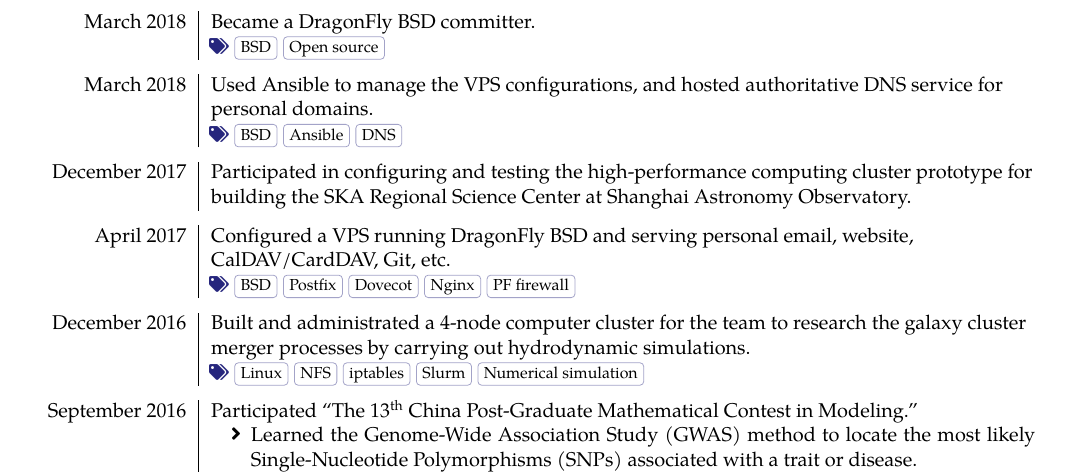
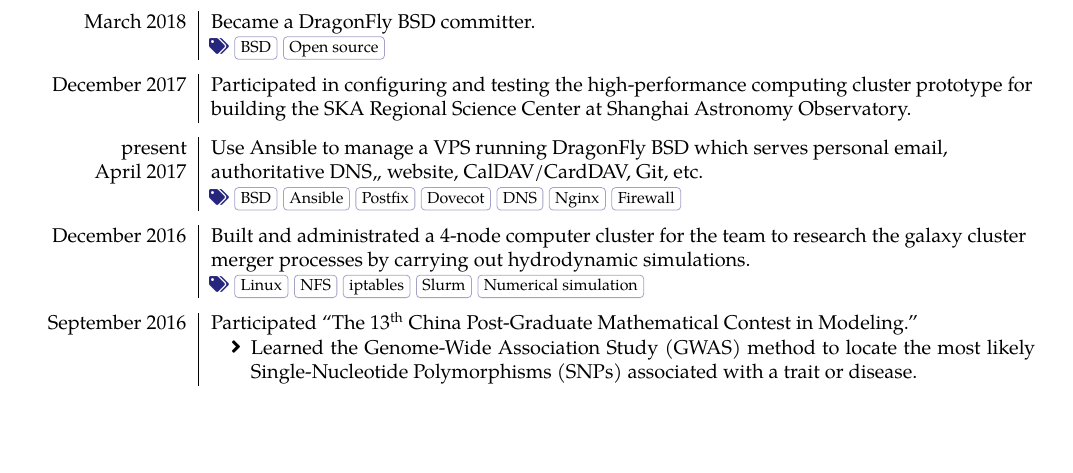
Before and after one commit to liweitianux/resume, a LaTeX CV (resume-en.tex): part of page 2 of 3, cut so that both start at the same text, the shorter picture padded with empty space. Compiled offline with XeLaTeX; a missing font is replaced by an installed copy or a similar font.

Commit message:
resumes: merge two vps-related experiences

```diff
--- a/resume-en.tex
+++ b/resume-en.tex
@@ -242,13 +242,6 @@
     {Became a DragonFly BSD committer.}%
     [][BSD, Open source]
 
-  \separator{0.5em}
-  \experience
-    {March 2018}%
-    {Used Ansible to manage the VPS configurations,
-      and hosted authoritative DNS service for personal domains.}%
-    [][BSD, Ansible, DNS]
-
 %  \separator{0.5em}
 %  \experience
 %    {February 2018}%
@@ -288,10 +281,11 @@
 
   \separator{0.5em}
   \experience
-    {April 2017}%
-    {Configured a VPS running DragonFly BSD and serving personal email,
-      website, CalDAV/CardDAV, Git, etc.}%
-    [][BSD, Postfix, Dovecot, Nginx, PF firewall]
+    {present \newline April 2017}%
+    {Use Ansible to manage a VPS running DragonFly BSD which serves
+      personal email, authoritative DNS,, website, CalDAV/CardDAV,
+      Git, etc.}%
+    [][BSD, Ansible, Postfix, Dovecot, DNS, Nginx, Firewall]
 
   \separator{0.5em}
   \experience
```
Also changed, not shown: resume-zh.tex (+4 -10 lines).
